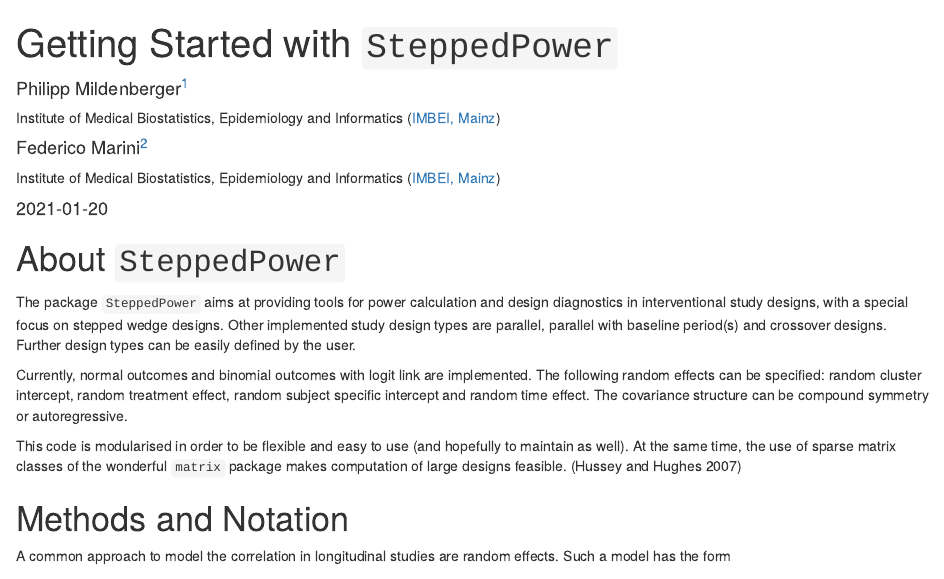
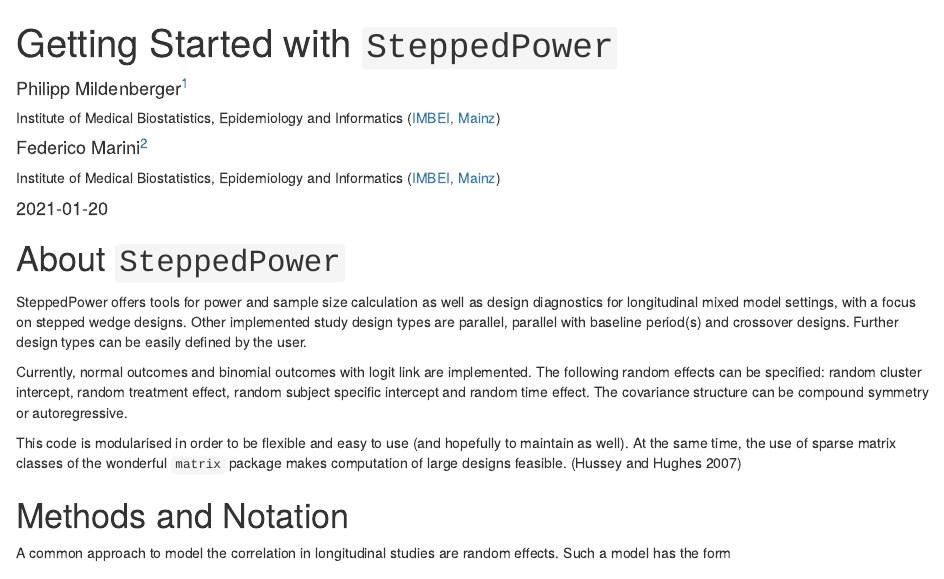
Before and after one commit to PMildenb/SteppedPower, an R Markdown document (vignettes/Getting_Started.Rmd): the page in a window 1100 px wide, from its top. Rendered offline with R 4.5, knitr and Pandoc, with nearby package versions; some code elsewhere in the file could not run offline.

Commit message:
description harmonised

```diff
--- a/vignettes/Getting_Started.Rmd
+++ b/vignettes/Getting_Started.Rmd
@@ -33,10 +33,11 @@ library(Matrix)
 
 # About `SteppedPower`
 
-The package `SteppedPower` aims at providing tools for power calculation
-and design diagnostics in interventional study designs,
-with a special focus on stepped wedge designs. Other implemented
-study design types are parallel, parallel with baseline period(s) and
+SteppedPower offers tools for power and sample size
+calculation as well as design diagnostics for
+longitudinal mixed model settings, with a focus on stepped wedge designs.
+Other implemented study design types are parallel,
+parallel with baseline period(s) and
 crossover designs. Further design types can be
 easily defined by the user.
 
```
Also changed, not shown: R/SteppedPower-pkg.R (+3 -3 lines), README.md, 1 other file.
